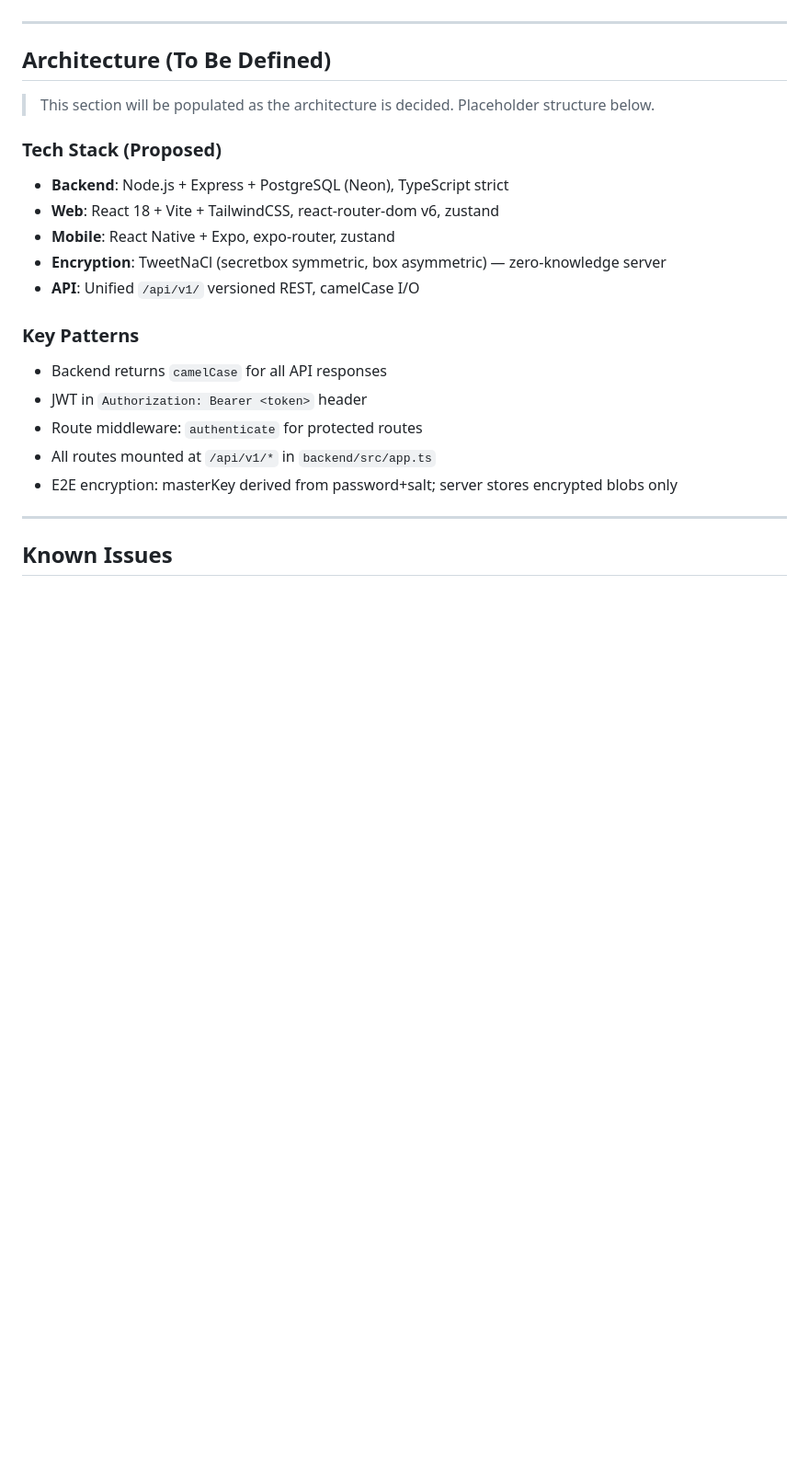
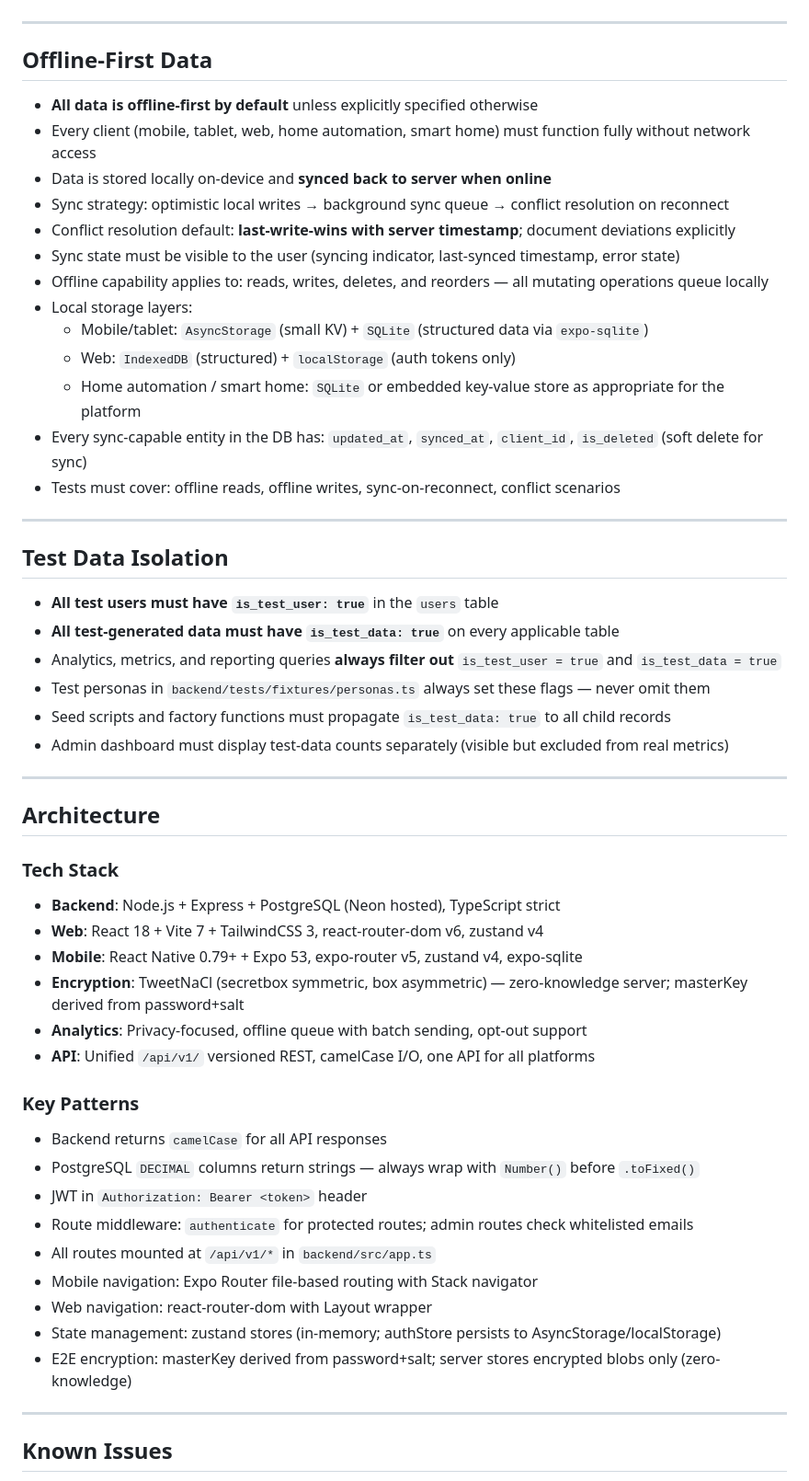
Before and after one commit to sqirl-unicorn/sqirl-app2.0, a Markdown page: CLAUDE.md, the part around the change. Shown at 92% size. Rendered like a GitHub page; blank space fills up the shorter version.

Commit message:
Add offline-first mandate, test data isolation rules, confirmed tech stack

```diff
--- a/CLAUDE.md
+++ b/CLAUDE.md
@@ -190,23 +190,55 @@ For bug fixes: do NOT update Resolved Issues until user explicitly confirms the
 
 ---
 
-## Architecture (To Be Defined)
+## Offline-First Data
 
-> This section will be populated as the architecture is decided. Placeholder structure below.
+- **All data is offline-first by default** unless explicitly specified otherwise
+- Every client (mobile, tablet, web, home automation, smart home) must function fully without network access
+- Data is stored locally on-device and **synced back to server when online**
+- Sync strategy: optimistic local writes → background sync queue → conflict resolution on reconnect
+- Conflict resolution default: **last-write-wins with server timestamp**; document deviations explicitly
+- Sync state must be visible to the user (syncing indicator, last-synced timestamp, error state)
+- Offline capability applies to: reads, writes, deletes, and reorders — all mutating operations queue locally
+- Local storage layers:
+  - Mobile/tablet: `AsyncStorage` (small KV) + `SQLite` (structured data via `expo-sqlite`)
+  - Web: `IndexedDB` (structured) + `localStorage` (auth tokens only)
+  - Home automation / smart home: `SQLite` or embedded key-value store as appropriate for the platform
+- Every sync-capable entity in the DB has: `updated_at`, `synced_at`, `client_id`, `is_deleted` (soft delete for sync)
+- Tests must cover: offline reads, offline writes, sync-on-reconnect, conflict scenarios
 
-### Tech Stack (Proposed)
-- **Backend**: Node.js + Express + PostgreSQL (Neon), TypeScript strict
-- **Web**: React 18 + Vite + TailwindCSS, react-router-dom v6, zustand
-- **Mobile**: React Native + Expo, expo-router, zustand
-- **Encryption**: TweetNaCl (secretbox symmetric, box asymmetric) — zero-knowledge server
-- **API**: Unified `/api/v1/` versioned REST, camelCase I/O
+---
+
+## Test Data Isolation
+
+- **All test users must have `is_test_user: true`** in the `users` table
+- **All test-generated data must have `is_test_data: true`** on every applicable table
+- Analytics, metrics, and reporting queries **always filter out** `is_test_user = true` and `is_test_data = true`
+- Test personas in `backend/tests/fixtures/personas.ts` always set these flags — never omit them
+- Seed scripts and factory functions must propagate `is_test_data: true` to all child records
+- Admin dashboard must display test-data counts separately (visible but excluded from real metrics)
+
+---
+
+## Architecture
+
+### Tech Stack
+- **Backend**: Node.js + Express + PostgreSQL (Neon hosted), TypeScript strict
+- **Web**: React 18 + Vite 7 + TailwindCSS 3, react-router-dom v6, zustand v4
+- **Mobile**: React Native 0.79+ + Expo 53, expo-router v5, zustand v4, expo-sqlite
+- **Encryption**: TweetNaCl (secretbox symmetric, box asymmetric) — zero-knowledge server; masterKey derived from password+salt
+- **Analytics**: Privacy-focused, offline queue with batch sending, opt-out support
+- **API**: Unified `/api/v1/` versioned REST, camelCase I/O, one API for all platforms
 
 ### Key Patterns
 - Backend returns `camelCase` for all API responses
+- PostgreSQL `DECIMAL` columns return strings — always wrap with `Number()` before `.toFixed()`
 - JWT in `Authorization: Bearer <token>` header
-- Route middleware: `authenticate` for protected routes
+- Route middleware: `authenticate` for protected routes; admin routes check whitelisted emails
 - All routes mounted at `/api/v1/*` in `backend/src/app.ts`
-- E2E encryption: masterKey derived from password+salt; server stores encrypted blobs only
+- Mobile navigation: Expo Router file-based routing with Stack navigator
+- Web navigation: react-router-dom with Layout wrapper
+- State management: zustand stores (in-memory; authStore persists to AsyncStorage/localStorage)
+- E2E encryption: masterKey derived from password+salt; server stores encrypted blobs only (zero-knowledge)
 
 ---
 
```
